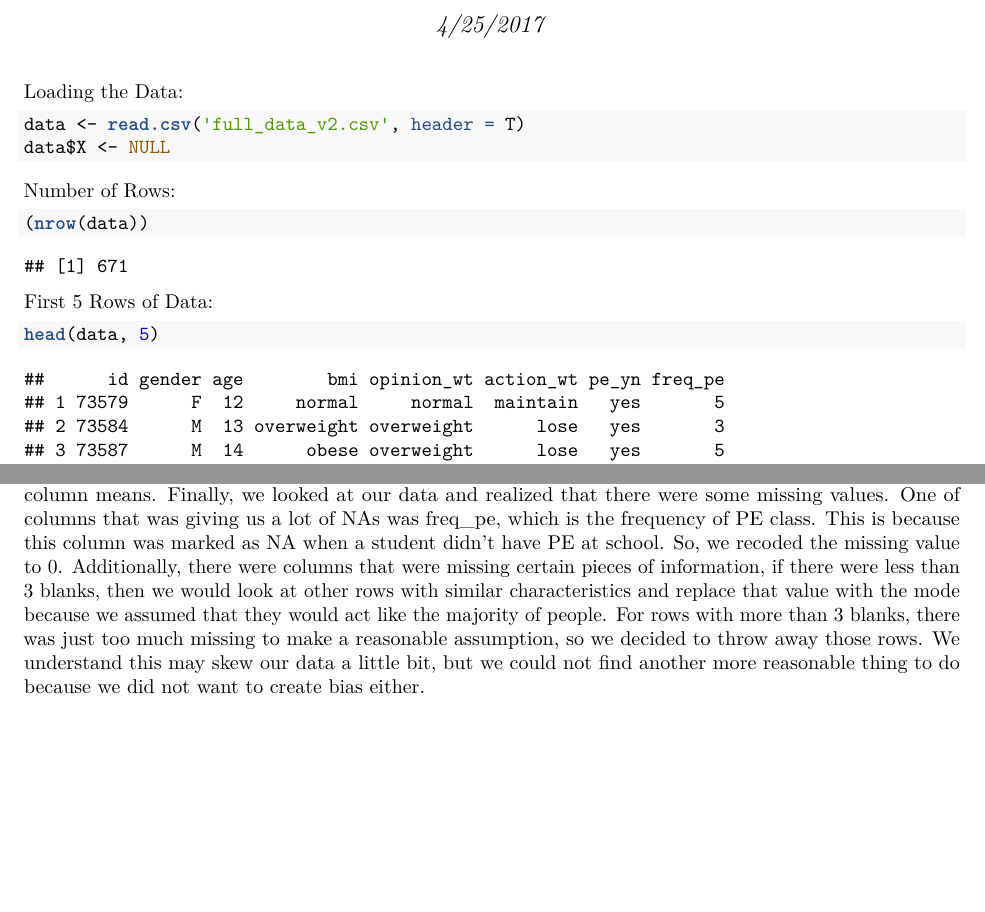
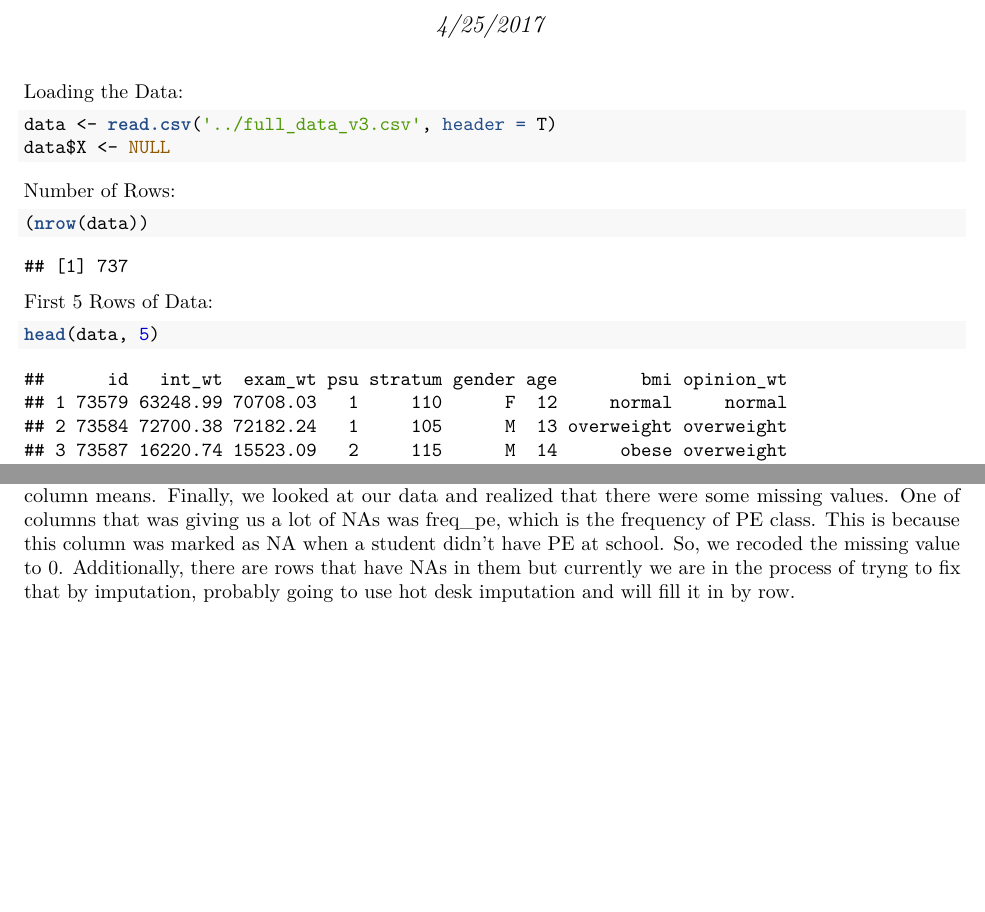
Before and after one commit to abbyvogel/stat152_finalproject, an R Markdown document (EDA/Data_Acquisition_Report.Rmd): two parts of pages 1 and 2 of 2, joined at a grey line, cut so that both start at the same text, the shorter picture padded with empty space. The pictures show the output file EDA/Data_Acquisition_Report.pdf that the author committed with the source.

Commit message:
EDA: fixing what we did with our NAs

````diff
--- a/EDA/Data_Acquisition_Report.Rmd
+++ b/EDA/Data_Acquisition_Report.Rmd
@@ -7,7 +7,7 @@ output: pdf_document
 
 Loading the Data:
 ```{r}
-data <- read.csv('full_data_v2.csv', header = T)
+data <- read.csv('../full_data_v3.csv', header = T)
 data$X <- NULL
 ```
 
@@ -35,4 +35,4 @@ mosaicplot(er, las=1, xlab="BMI", ylab="Enjoy PE", main="BMI and PE Enjoyment")
 
 What We Did:
 
-In order to get the data to this point, we first looked at the codebook of each of the datasets that we were interesed in using. Then using the plyr and dplyr packages, we were able to join all of the different SAS files that we were interested in using based upon the given ID. Because the column names are coded by something that is impossible to understand without having the codebook open, we started off by renaming our columns to something that can be understood by a person who is reading our code. Additionally, since all the variables are coded by numbers, we replaced the numbers with informative factors that allow us to know what the data is telling us about the subjects without needing to look up what each number for each column means. Finally, we looked at our data and realized that there were some missing values. One of columns that was giving us a lot of NAs was freq_pe, which is the frequency of PE class. This is because this column was marked as NA when a student didn't have PE at school. So, we recoded the missing value to 0. Additionally, there were columns that were missing certain pieces of information, if there were less than 3 blanks, then we would look at other rows with similar characteristics and replace that value with the mode because we assumed that they would act like the majority of people. For rows with more than 3 blanks, there was just too much missing to make a reasonable assumption, so we decided to throw away those rows. We understand this may skew our data a little bit, but we could not find another more reasonable thing to do because we did not want to create bias either.
+In order to get the data to this point, we first looked at the codebook of each of the datasets that we were interesed in using. Then using the plyr and dplyr packages, we were able to join all of the different SAS files that we were interested in using based upon the given ID. Because the column names are coded by something that is impossible to understand without having the codebook open, we started off by renaming our columns to something that can be understood by a person who is reading our code. Additionally, since all the variables are coded by numbers, we replaced the numbers with informative factors that allow us to know what the data is telling us about the subjects without needing to look up what each number for each column means. Finally, we looked at our data and realized that there were some missing values. One of columns that was giving us a lot of NAs was freq_pe, which is the frequency of PE class. This is because this column was marked as NA when a student didn't have PE at school. So, we recoded the missing value to 0. Additionally, there are rows that have NAs in them but currently we are in the process of tryng to fix that by imputation, probably going to use hot desk imputation and will fill it in by row.
````
Also changed, not shown: EDA/Data_Acquisition_Report.pdf.
